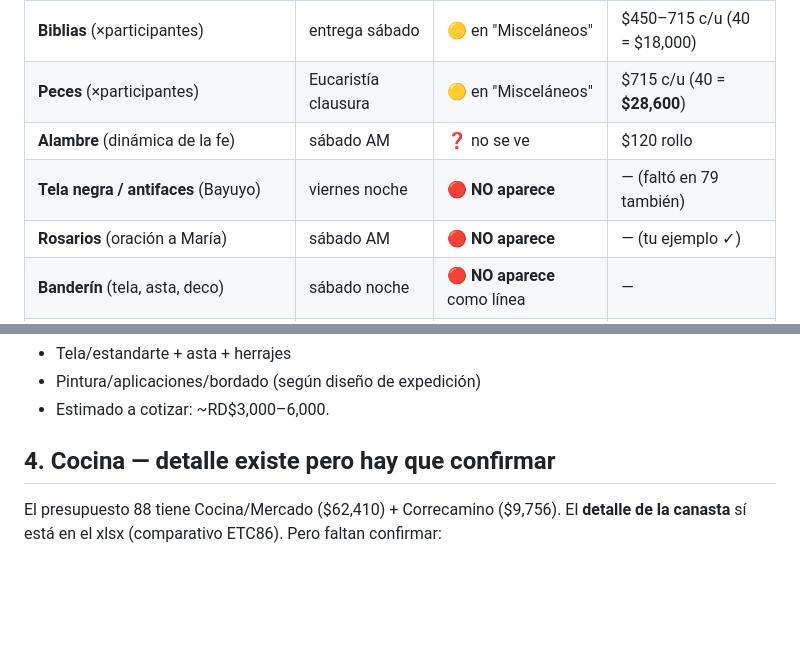
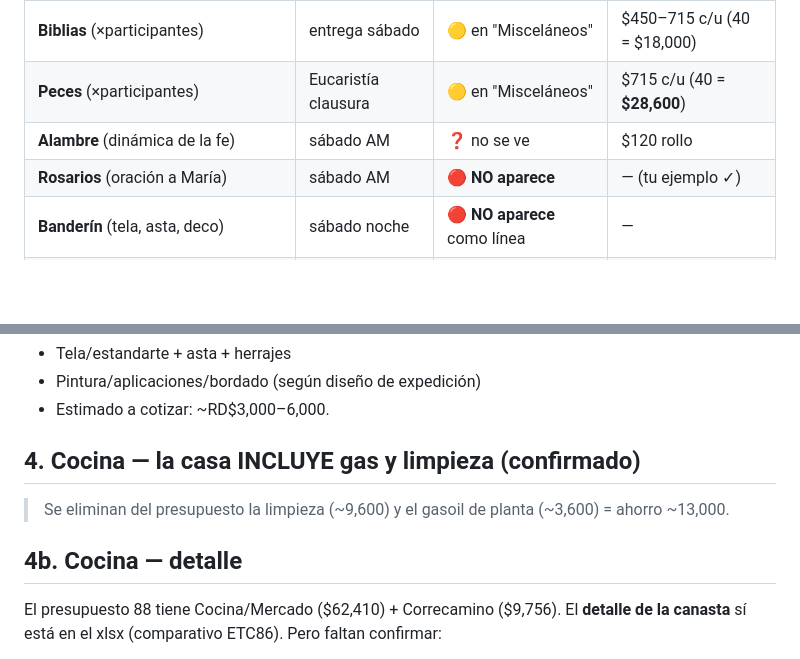
Before and after one commit to jmdelacruzmendez/ETC88, a Markdown page: preparacion/BRECHA_PRESUPUESTO_MATERIALES.md, 2 parts joined by grey strips. Drawn GitHub-style; blank space fills up the shorter version.

Commit message:
feat: cruce de presupuestos 78/79/88 + presupuesto itemizado + pagos mensuales + anexos al Drive
- Cruzados los presupuestos detallados del ETC 78 y 79 contra el 88.
  Hallazgos: casa incluye gas+limpieza (ahorro ~13K); peces+biblias para
  48 (~58K) > "Misceláneos" del 88 (52,750) → materiales subestimados;
  antifaces fuera (ambientación temática aparte), banderín agregado (~5K).
- Subidos al Drive como documentos DESARROLLADOS (no MD):
  * Presupuesto itemizado, costos reales y pagos mensuales (3 escenarios;
    recomendado 1,250/mes; costo real ~7,600/persona del equipo).
  * Anexo Guía de Guías + Anexo Cocina (para coordinadores).
  * Trabajos, Pendientes e Índice de documentos.
- Metas de recaudación más agresivas (250-270K) con donaciones a empresas
  como responsabilidad de Directores.
- Actualizada la brecha (antifaces fuera, casa con gas+limpieza).

https://claude.ai/code/session_016scja59CycFFrqKgYsUPWh

```diff
--- a/preparacion/BRECHA_PRESUPUESTO_MATERIALES.md
+++ b/preparacion/BRECHA_PRESUPUESTO_MATERIALES.md
@@ -29,7 +29,6 @@ Marco si se ven en el presupuesto 88 y el precio de referencia del **ETC 79**.
 | **Biblias** (×participantes) | entrega sábado | 🟡 en "Misceláneos" | $450–715 c/u (40 = $18,000) |
 | **Peces** (×participantes) | Eucaristía clausura | 🟡 en "Misceláneos" | $715 c/u (40 = **$28,600**) |
 | **Alambre** (dinámica de la fe) | sábado AM | ❓ no se ve | $120 rollo |
-| **Tela negra / antifaces** (Bayuyo) | viernes noche | 🔴 **NO aparece** | — (faltó en 79 también) |
 | **Rosarios** (oración a María) | sábado AM | 🔴 **NO aparece** | — (tu ejemplo ✓) |
 | **Banderín** (tela, asta, deco) | sábado noche | 🔴 **NO aparece** como línea | — |
 | **Cofre de palancas + monedas choco** | entrega palancas | ❓ no se ve | $935 cofre + monedas |
@@ -54,7 +53,10 @@ El **banderín** es obligatorio (sábado noche) y **no tiene línea** en el pres
 - Pintura/aplicaciones/bordado (según diseño de expedición)
 - Estimado a cotizar: ~RD$3,000–6,000.
 
-## 4. Cocina — detalle existe pero hay que confirmar
+## 4. Cocina — la casa INCLUYE gas y limpieza (confirmado)
+> Se eliminan del presupuesto la limpieza (~9,600) y el gasoil de planta (~3,600) = ahorro ~13,000.
+
+## 4b. Cocina — detalle
 El presupuesto 88 tiene Cocina/Mercado ($62,410) + Correcamino ($9,756). El **detalle de la canasta** sí está en el xlsx (comparativo ETC86). Pero faltan confirmar:
 - **Gas** (¿lo incluye la casa o se compra?).
 - **Decoración/motivos del comedor** (desayuno/almuerzo/cena) — ¿en cocina o en guías?
```
